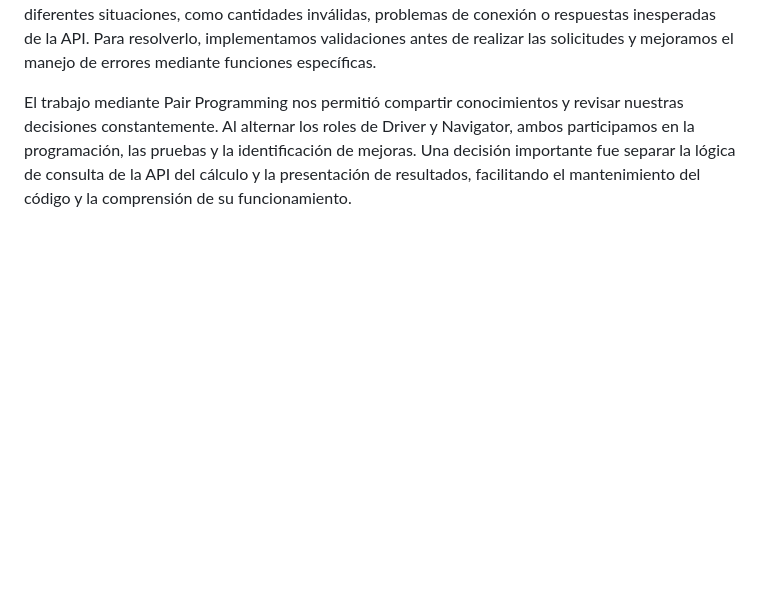
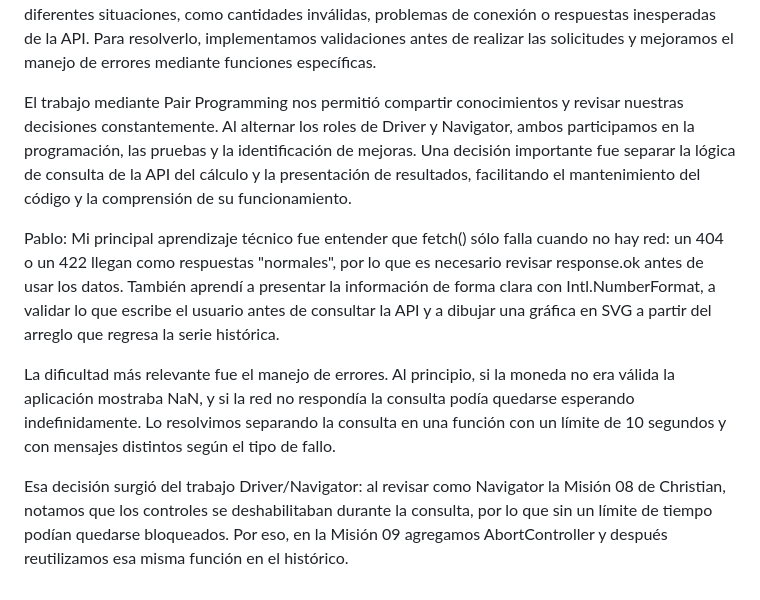
Before and after one commit to Shinon16/Pair-Programming, a Markdown page: README.md, the part around the change. Drawn GitHub-style; blank space fills up the shorter version.

Commit message:
README: reflexion final de Pablo

```diff
--- a/README.md
+++ b/README.md
@@ -77,3 +77,9 @@ Christian: Durante el desarrollo de Currency Explorer aprendimos cómo una aplic
 Una de las principales dificultades fue asegurar que la aplicación respondiera correctamente ante diferentes situaciones, como cantidades inválidas, problemas de conexión o respuestas inesperadas de la API. Para resolverlo, implementamos validaciones antes de realizar las solicitudes y mejoramos el manejo de errores mediante funciones específicas.
 
 El trabajo mediante Pair Programming nos permitió compartir conocimientos y revisar nuestras decisiones constantemente. Al alternar los roles de Driver y Navigator, ambos participamos en la programación, las pruebas y la identificación de mejoras. Una decisión importante fue separar la lógica de consulta de la API del cálculo y la presentación de resultados, facilitando el mantenimiento del código y la comprensión de su funcionamiento.
+
+Pablo: Mi principal aprendizaje técnico fue entender que fetch() sólo falla cuando no hay red: un 404 o un 422 llegan como respuestas "normales", por lo que es necesario revisar response.ok antes de usar los datos. También aprendí a presentar la información de forma clara con Intl.NumberFormat, a validar lo que escribe el usuario antes de consultar la API y a dibujar una gráfica en SVG a partir del arreglo que regresa la serie histórica.
+
+La dificultad más relevante fue el manejo de errores. Al principio, si la moneda no era válida la aplicación mostraba NaN, y si la red no respondía la consulta podía quedarse esperando indefinidamente. Lo resolvimos separando la consulta en una función con un límite de 10 segundos y con mensajes distintos según el tipo de fallo.
+
+Esa decisión surgió del trabajo Driver/Navigator: al revisar como Navigator la Misión 08 de Christian, notamos que los controles se deshabilitaban durante la consulta, por lo que sin un límite de tiempo podían quedarse bloqueados. Por eso, en la Misión 09 agregamos AbortController y después reutilizamos esa misma función en el histórico.
```
